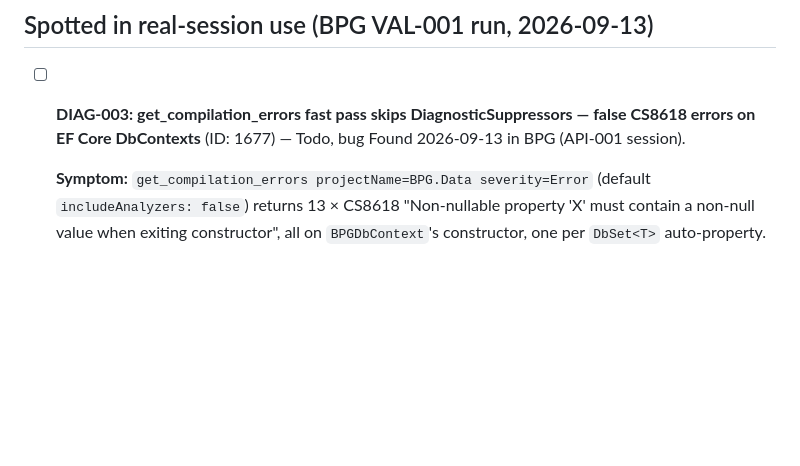
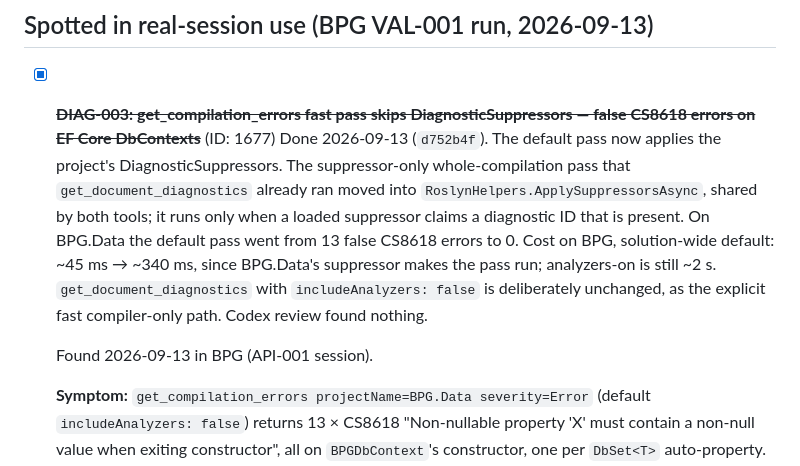
Before and after one commit to MBrekhof/mcpRoslyn, a Markdown page: TODO.md, the part around the change. Drawn GitHub-style; blank space fills up the shorter version.

Commit message:
docs: close DIAG-003 (d752b4f)

```diff
--- a/TODO.md
+++ b/TODO.md
@@ -460,7 +460,9 @@ are the pair to do first — together they are "indexed tools can answer wrong,
 
 ## Spotted in real-session use (BPG VAL-001 run, 2026-09-13)
 
-- [ ] **DIAG-003: get_compilation_errors fast pass skips DiagnosticSuppressors — false CS8618 errors on EF Core DbContexts** (ID: 1677) — Todo, bug
+- [x] ~~**DIAG-003: get_compilation_errors fast pass skips DiagnosticSuppressors — false CS8618 errors on EF Core DbContexts**~~ (ID: 1677)
+  Done 2026-09-13 (`d752b4f`). The default pass now applies the project's DiagnosticSuppressors. The suppressor-only whole-compilation pass that `get_document_diagnostics` already ran moved into `RoslynHelpers.ApplySuppressorsAsync`, shared by both tools; it runs only when a loaded suppressor claims a diagnostic ID that is present. On BPG.Data the default pass went from 13 false CS8618 errors to 0. Cost on BPG, solution-wide default: ~45 ms → ~340 ms, since BPG.Data's suppressor makes the pass run; analyzers-on is still ~2 s. `get_document_diagnostics` with `includeAnalyzers: false` is deliberately unchanged, as the explicit fast compiler-only path. Codex review found nothing.
+
   Found 2026-09-13 in BPG (API-001 session).
 
   **Symptom:** `get_compilation_errors projectName=BPG.Data severity=Error` (default `includeAnalyzers: false`) returns 13 × CS8618 "Non-nullable property 'X' must contain a non-null value when exiting constructor", all on `BPGDbContext`'s constructor, one per `DbSet<T>` auto-property. `dotnet build BPG.sln`: 0 errors, 0 warnings. The same call with `includeAnalyzers: true` returns 0.
```
